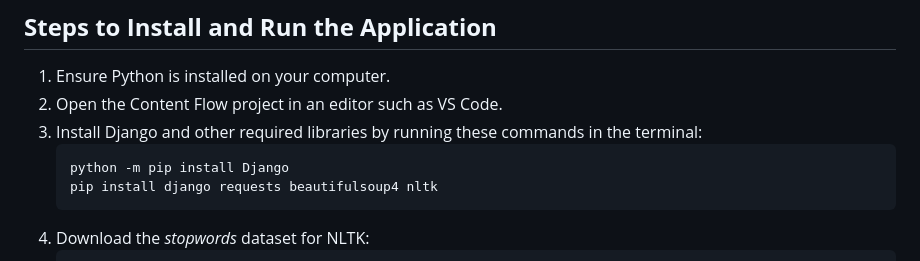
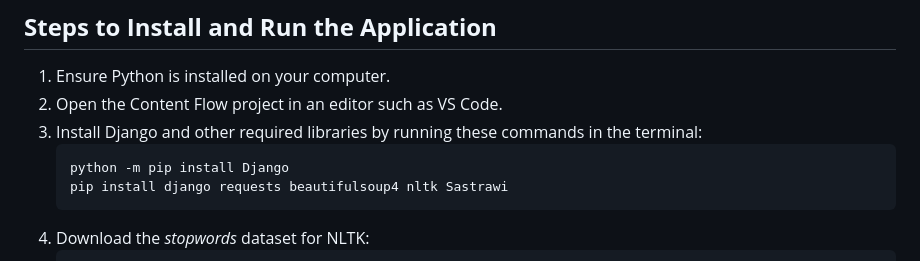
Before and after one commit to almaacp/ContentFlow-Stemming, a Markdown page: README.md, the part around the change. GitHub-like rendering.

````diff
--- a/README.md
+++ b/README.md
@@ -62,7 +62,7 @@ The application utilizes Python-based *machine learning* algorithms to:
 3. Install Django and other required libraries by running these commands in the terminal:
    ```bash
    python -m pip install Django
-   pip install django requests beautifulsoup4 nltk
+   pip install django requests beautifulsoup4 nltk Sastrawi
    ```
 4. Download the *stopwords* dataset for NLTK:
    ```bash
````
